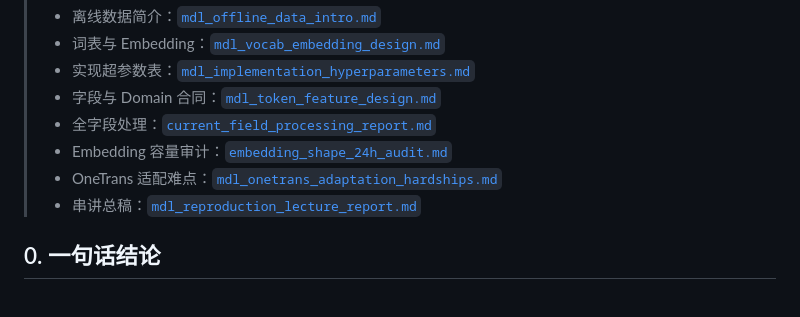
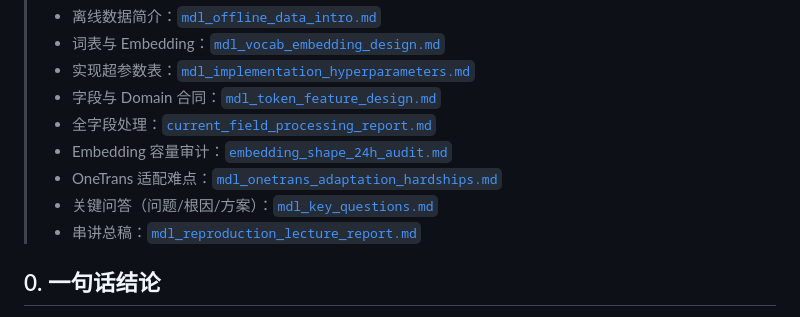
Before and after one commit to wcrmu/MDL, a Markdown page: docs/mdl_data_adaptation_overview.md, the part around the change. Drawn GitHub-style.

```diff
--- a/docs/mdl_data_adaptation_overview.md
+++ b/docs/mdl_data_adaptation_overview.md
@@ -11,6 +11,7 @@
 > - 全字段处理：[`current_field_processing_report.md`](./current_field_processing_report.md)
 > - Embedding 容量审计：[`embedding_shape_24h_audit.md`](./embedding_shape_24h_audit.md)
 > - OneTrans 适配难点：[`mdl_onetrans_adaptation_hardships.md`](./mdl_onetrans_adaptation_hardships.md)
+> - 关键问答（问题/根因/方案）：[`mdl_key_questions.md`](./mdl_key_questions.md)
 > - 串讲总稿：[`mdl_reproduction_lecture_report.md`](./mdl_reproduction_lecture_report.md)
 
 ## 0. 一句话结论
```
Also changed, not shown: docs/mdl_key_questions.md (added, +252 -0 lines), docs/mdl_reproduction_lecture_report.md (+1 -0 lines).
